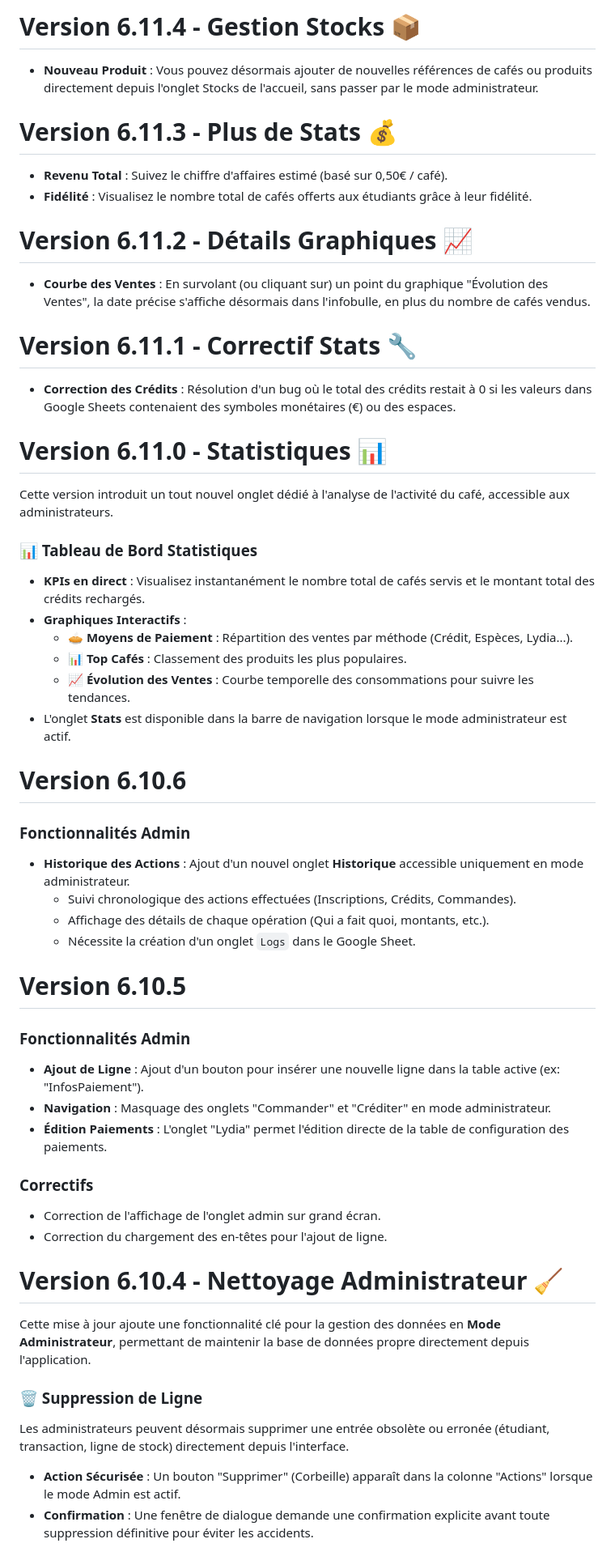
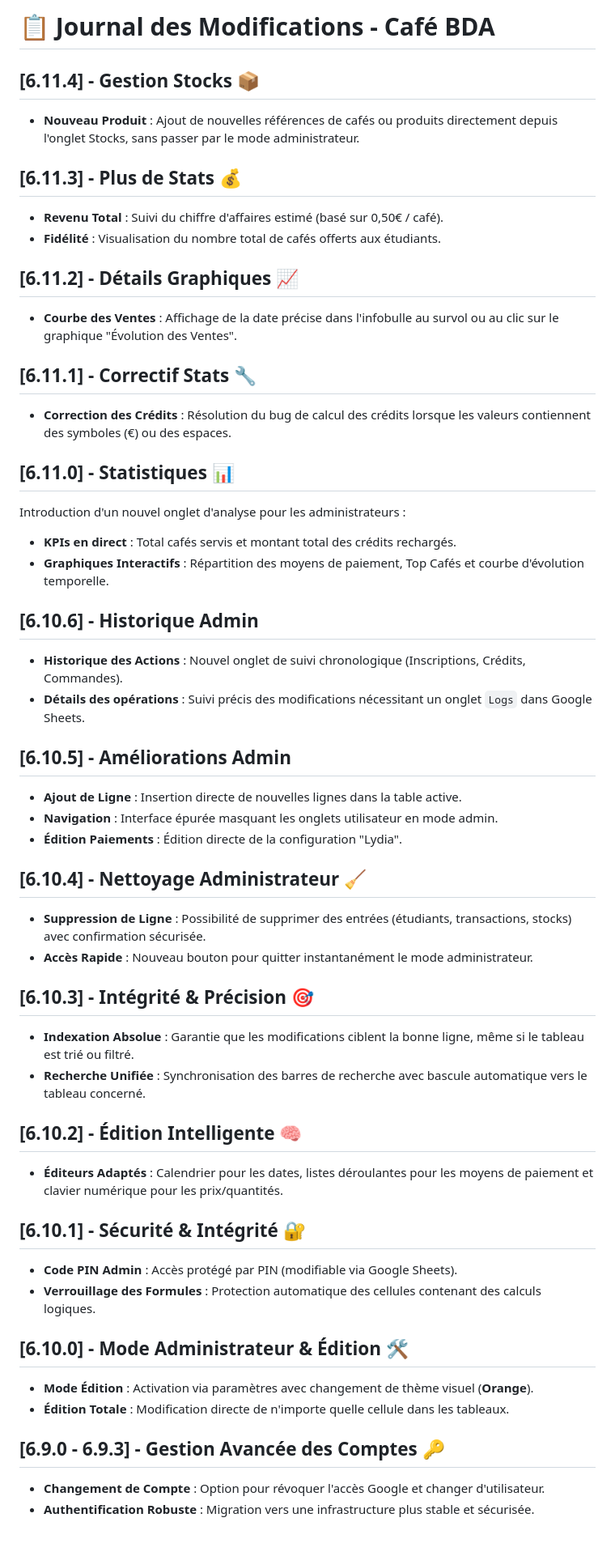
Before and after one commit to Loris2p/cafe_bda, a Markdown page: RELEASE_NOTES.md, the part around one of its changes. Shown at 81% size. GitHub-like rendering.

Commit message:
release notes

```diff
--- a/RELEASE_NOTES.md
+++ b/RELEASE_NOTES.md
@@ -1,57 +1,52 @@
-# Version 6.11.4 - Gestion Stocks 📦
+# 📋 Journal des Modifications - Café BDA
 
-*   **Nouveau Produit** : Vous pouvez désormais ajouter de nouvelles références de cafés ou produits directement depuis l'onglet Stocks de l'accueil, sans passer par le mode administrateur.
+## [6.11.4] - Gestion Stocks 📦
+*   **Nouveau Produit** : Ajout de nouvelles références de cafés ou produits directement depuis l'onglet Stocks, sans passer par le mode administrateur.
 
-# Version 6.11.3 - Plus de Stats 💰
+## [6.11.3] - Plus de Stats 💰
+*   **Revenu Total** : Suivi du chiffre d'affaires estimé (basé sur 0,50€ / café).
+*   **Fidélité** : Visualisation du nombre total de cafés offerts aux étudiants.
 
-*   **Revenu Total** : Suivez le chiffre d'affaires estimé (basé sur 0,50€ / café).
-*   **Fidélité** : Visualisez le nombre total de cafés offerts aux étudiants grâce à leur fidélité.
+## [6.11.2] - Détails Graphiques 📈
+*   **Courbe des Ventes** : Affichage de la date précise dans l'infobulle au survol ou au clic sur le graphique "Évolution des Ventes".
 
-# Version 6.11.2 - Détails Graphiques 📈
+## [6.11.1] - Correctif Stats 🔧
+*   **Correction des Crédits** : Résolution du bug de calcul des crédits lorsque les valeurs contiennent des symboles (€) ou des espaces.
 
-*   **Courbe des Ventes** : En survolant (ou cliquant sur) un point du graphique "Évolution des Ventes", la date précise s'affiche désormais dans l'infobulle, en plus du nombre de cafés vendus.
+## [6.11.0] - Statistiques 📊
+Introduction d'un nouvel onglet d'analyse pour les administrateurs :
+*   **KPIs en direct** : Total cafés servis et montant total des crédits rechargés.
+*   **Graphiques Interactifs** : Répartition des moyens de paiement, Top Cafés et courbe d'évolution temporelle.
 
-# Version 6.11.1 - Correctif Stats 🔧
+## [6.10.6] - Historique Admin
+*   **Historique des Actions** : Nouvel onglet de suivi chronologique (Inscriptions, Crédits, Commandes).
+*   **Détails des opérations** : Suivi précis des modifications nécessitant un onglet `Logs` dans Google Sheets.
 
-*   **Correction des Crédits** : Résolution d'un bug où le total des crédits restait à 0 si les valeurs dans Google Sheets contenaient des symboles monétaires (€) ou des espaces.
+## [6.10.5] - Améliorations Admin
+*   **Ajout de Ligne** : Insertion directe de nouvelles lignes dans la table active.
+*   **Navigation** : Interface épurée masquant les onglets utilisateur en mode admin.
+*   **Édition Paiements** : Édition directe de la configuration "Lydia".
 
-# Version 6.11.0 - Statistiques 📊
+## [6.10.4] - Nettoyage Administrateur 🧹
+*   **Suppression de Ligne** : Possibilité de supprimer des entrées (étudiants, transactions, stocks) avec confirmation sécurisée.
+*   **Accès Rapide** : Nouveau bouton pour quitter instantanément le mode administrateur.
 
-Cette version introduit un tout nouvel onglet dédié à l'analyse de l'activité du café, accessible aux administrateurs.
+## [6.10.3] - Intégrité & Précision 🎯
+*   **Indexation Absolue** : Garantie que les modifications ciblent la bonne ligne, même si le tableau est trié ou filtré.
+*   **Recherche Unifiée** : Synchronisation des barres de recherche avec bascule automatique vers le tableau concerné.
 
-### 📊 Tableau de Bord Statistiques
-*   **KPIs en direct** : Visualisez instantanément le nombre total de cafés servis et le montant total des crédits rechargés.
-*   **Graphiques Interactifs** :
-    *   🥧 **Moyens de Paiement** : Répartition des ventes par méthode (Crédit, Espèces, Lydia...).
-    *   📊 **Top Cafés** : Classement des produits les plus populaires.
-    *   📈 **Évolution des Ventes** : Courbe temporelle des consommations pour suivre les tendances.
-*   L'onglet **Stats** est disponible dans la barre de navigation lorsque le mode administrateur est actif.
+## [6.10.2] - Édition Intelligente 🧠
+*   **Éditeurs Adaptés** : Calendrier pour les dates, listes déroulantes pour les moyens de paiement et clavier numérique pour les prix/quantités.
 
-# Version 6.10.6
+## [6.10.1] - Sécurité & Intégrité 🔐
+*   **Code PIN Admin** : Accès protégé par PIN (modifiable via Google Sheets).
+*   **Verrouillage des Formules** : Protection automatique des cellules contenant des calculs logiques.
 
-### Fonctionnalités Admin
-*   **Historique des Actions** : Ajout d'un nouvel onglet **Historique** accessible uniquement en mode administrateur.
-    *   Suivi chronologique des actions effectuées (Inscriptions, Crédits, Commandes).
-    *   Affichage des détails de chaque opération (Qui a fait quoi, montants, etc.).
-    *   Nécessite la création d'un onglet `Logs` dans le Google Sheet.
+## [6.10.0] - Mode Administrateur & Édition 🛠️
+*   **Mode Édition** : Activation via paramètres avec changement de thème visuel (**Orange**).
+*   **Édition Totale** : Modification directe de n'importe quelle cellule dans les tableaux.
 
-# Version 6.10.5
+## [6.9.0 - 6.9.3] - Gestion Avancée des Comptes 🔑
+*   **Changement de Compte** : Option pour révoquer l'accès Google et changer d'utilisateur.
+*   **Authentification Robuste** : Migration vers une infrastructure plus stable et sécurisée.
 
-### Fonctionnalités Admin
-*   **Ajout de Ligne** : Ajout d'un bouton pour insérer une nouvelle ligne dans la table active (ex: "InfosPaiement").
-*   **Navigation** : Masquage des onglets "Commander" et "Créditer" en mode administrateur.
-*   **Édition Paiements** : L'onglet "Lydia" permet l'édition directe de la table de configuration des paiements.
-
-### Correctifs
-*   Correction de l'affichage de l'onglet admin sur grand écran.
-*   Correction du chargement des en-têtes pour l'ajout de ligne.
-
-# Version 6.10.4 - Nettoyage Administrateur 🧹
-
-Cette mise à jour ajoute une fonctionnalité clé pour la gestion des données en **Mode Administrateur**, permettant de maintenir la base de données propre directement depuis l'application.
-
-### 🗑️ Suppression de Ligne
-Les administrateurs peuvent désormais supprimer une entrée obsolète ou erronée (étudiant, transaction, ligne de stock) directement depuis l'interface.
-*   **Action Sécurisée** : Un bouton "Supprimer" (Corbeille) apparaît dans la colonne "Actions" lorsque le mode Admin est actif.
-*   **Confirmation** : Une fenêtre de dialogue demande une confirmation explicite avant toute suppression définitive pour éviter les accidents.
-
```
Also changed, not shown: other parts of RELEASE_NOTES.md (+3 -74 lines).
